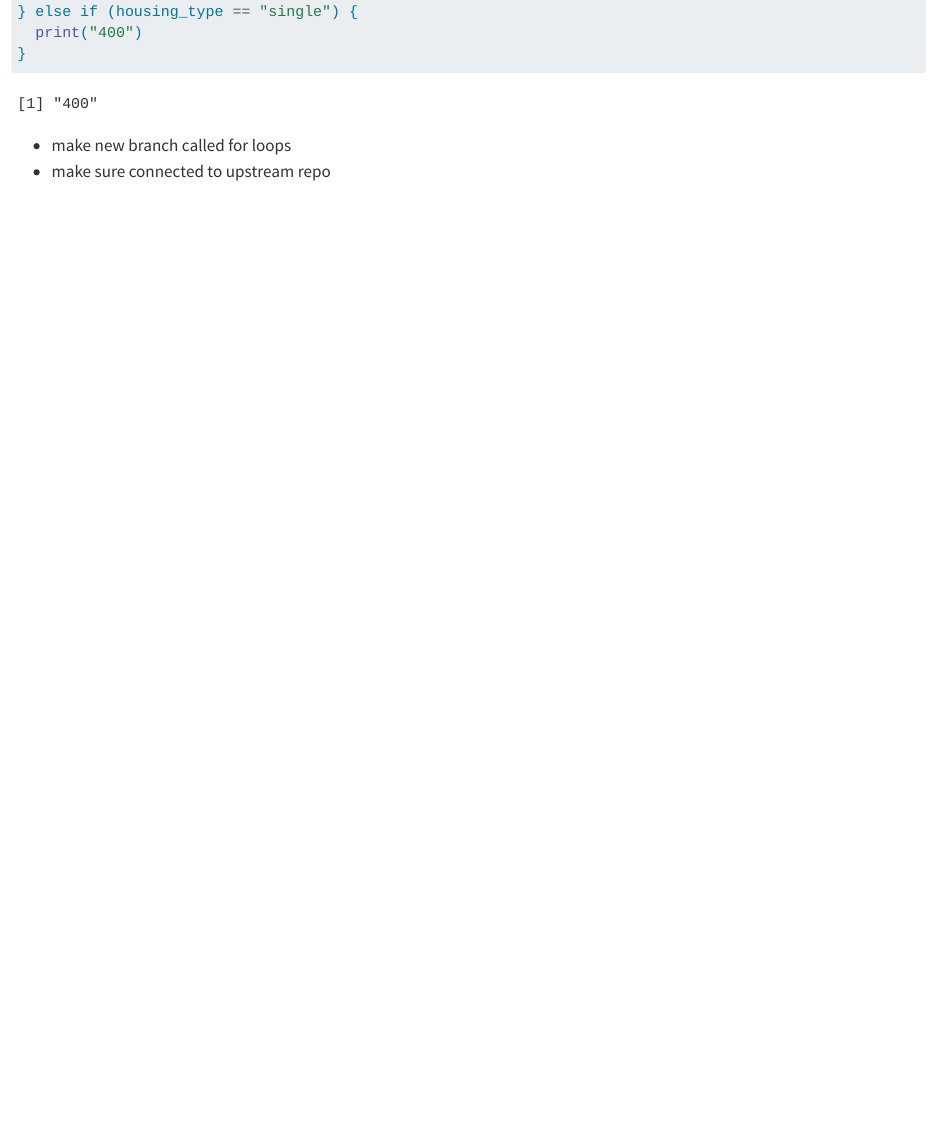
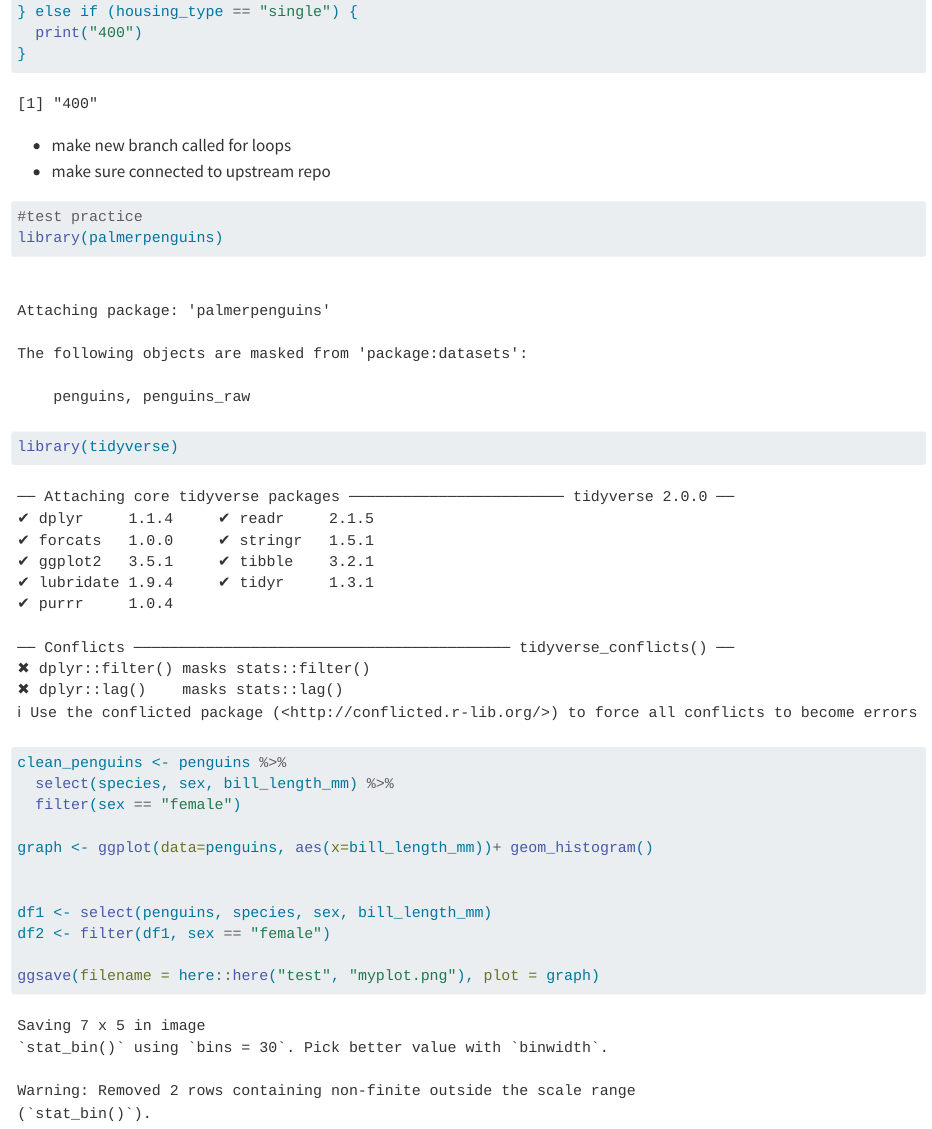
Before and after one commit to p-park6/eds221-day3-comp1, a Quarto document (eds221-day3-comp1.qmd): the page in a window 1100 px wide, from 1090 px down. Rendered offline with R 4.5, knitr and Pandoc in place of Quarto, with nearby package versions; long lines of code are wrapped.

Commit message:
practice

````diff
--- a/eds221-day3-comp1.qmd
+++ b/eds221-day3-comp1.qmd
@@ -48,3 +48,23 @@ if (housing_type == "whole") {
 
 -   make new branch called for loops
 -   make sure connected to upstream repo
+
+
+
+```{r}
+#test practice
+library(palmerpenguins)
+library(tidyverse)
+
+clean_penguins <- penguins %>%
+  select(species, sex, bill_length_mm) %>%
+  filter(sex == "female")
+
+graph <- ggplot(data=penguins, aes(x=bill_length_mm))+ geom_histogram()
+
+
+df1 <- select(penguins, species, sex, bill_length_mm)
+df2 <- filter(df1, sex == "female")
+
+ggsave(filename = here::here("test", "myplot.png"), plot = graph)
+```
````
Also changed, not shown: 1 other file.
